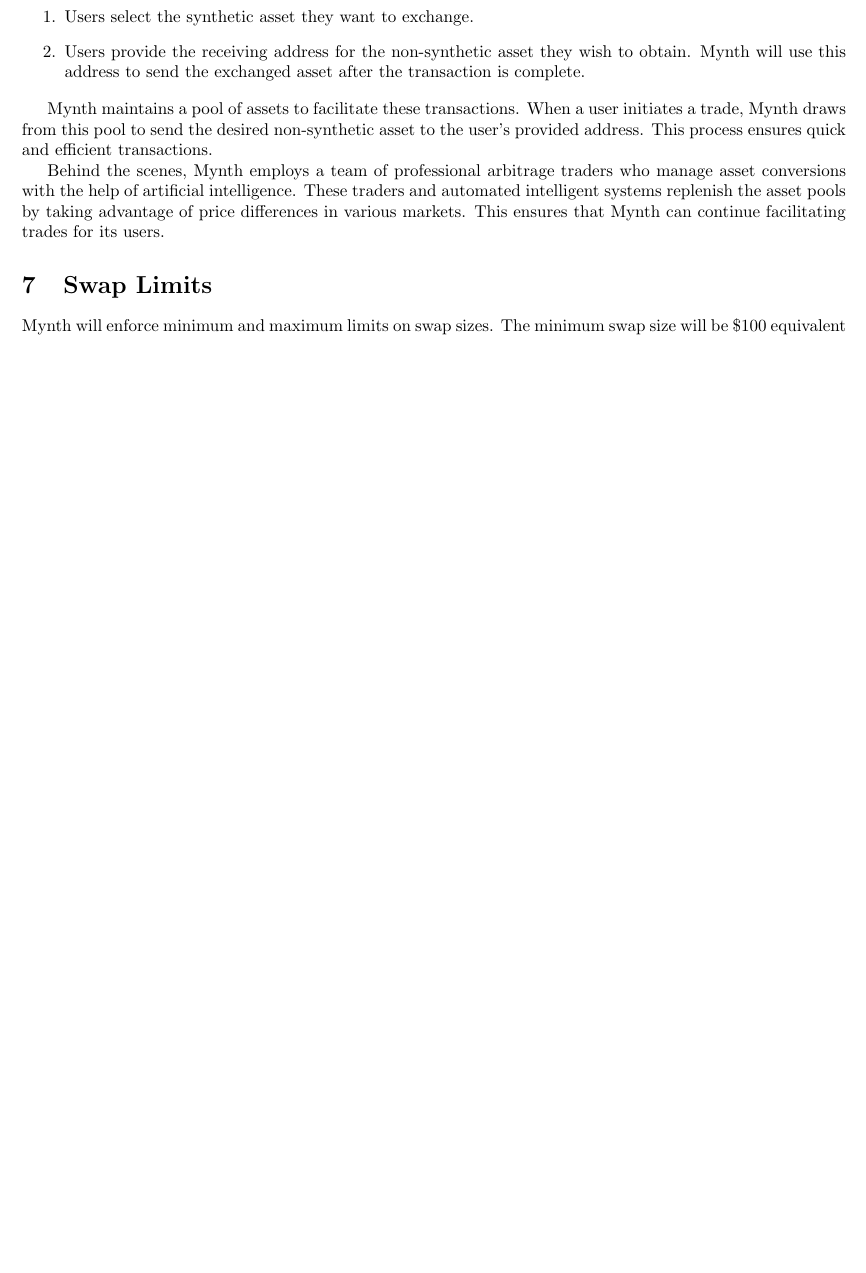
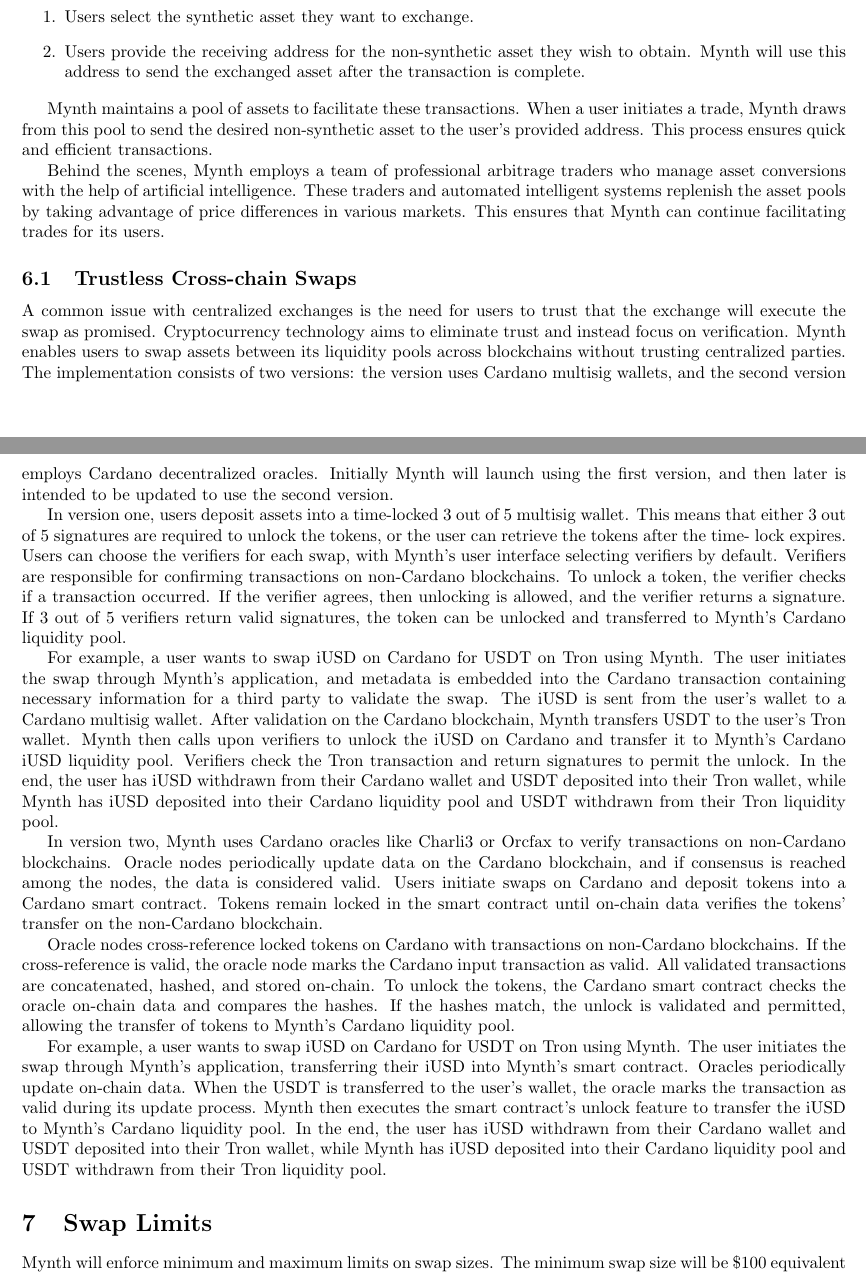
Before and after one commit to MynthAI/mynth-paper, a LaTeX document (main.tex, which reads mynth.tex): part of page 3 of 5 before the commit and two parts of pages 3 and 4 of 6 after it, the two joined at a grey line, cut so that both start at the same text, the shorter picture padded with empty space. Compiled offline with pdfLaTeX.

Commit message:
Added section about trustless swaps

```diff
--- a/mynth.tex
+++ b/mynth.tex
@@ -130,6 +130,74 @@
 markets. This ensures that Mynth can continue facilitating trades for
 its users.
 
+\hypertarget{trustless-cross-chain-swaps}{%
+\subsection{Trustless Cross-chain
+Swaps}\label{trustless-cross-chain-swaps}}
+
+A common issue with centralized exchanges is the need for users to trust
+that the exchange will execute the swap as promised. Cryptocurrency
+technology aims to eliminate trust and instead focus on veriﬁcation.
+Mynth enables users to swap assets between its liquidity pools across
+blockchains without trusting centralized parties. The implementation
+consists of two versions: the version uses Cardano multisig wallets, and
+the second version employs Cardano decentralized oracles. Initially
+Mynth will launch using the ﬁrst version, and then later is intended to
+be updated to use the second version.
+
+In version one, users deposit assets into a time-locked 3 out of 5
+multisig wallet. This means that either 3 out of 5 signatures are
+required to unlock the tokens, or the user can retrieve the tokens after
+the time- lock expires. Users can choose the veriﬁers for each swap,
+with Mynth's user interface selecting veriﬁers by default. Veriﬁers are
+responsible for conﬁrming transactions on non-Cardano blockchains. To
+unlock a token, the veriﬁer checks if a transaction occurred. If the
+veriﬁer agrees, then unlocking is allowed, and the veriﬁer returns a
+signature. If 3 out of 5 veriﬁers return valid signatures, the token can
+be unlocked and transferred to Mynth's Cardano liquidity pool.
+
+For example, a user wants to swap iUSD on Cardano for USDT on Tron using
+Mynth. The user initiates the swap through Mynth's application, and
+metadata is embedded into the Cardano transaction containing necessary
+information for a third party to validate the swap. The iUSD is sent
+from the user's wallet to a Cardano multisig wallet. After validation on
+the Cardano blockchain, Mynth transfers USDT to the user's Tron wallet.
+Mynth then calls upon veriﬁers to unlock the iUSD on Cardano and
+transfer it to Mynth's Cardano iUSD liquidity pool. Veriﬁers check the
+Tron transaction and return signatures to permit the unlock. In the end,
+the user has iUSD withdrawn from their Cardano wallet and USDT deposited
+into their Tron wallet, while Mynth has iUSD deposited into their
+Cardano liquidity pool and USDT withdrawn from their Tron liquidity
+pool.
+
+In version two, Mynth uses Cardano oracles like Charli3 or Orcfax to
+verify transactions on non-Cardano blockchains. Oracle nodes
+periodically update data on the Cardano blockchain, and if consensus is
+reached among the nodes, the data is considered valid. Users initiate
+swaps on Cardano and deposit tokens into a Cardano smart contract.
+Tokens remain locked in the smart contract until on-chain data veriﬁes
+the tokens' transfer on the non-Cardano blockchain.
+
+Oracle nodes cross-reference locked tokens on Cardano with transactions
+on non-Cardano blockchains. If the cross-reference is valid, the oracle
+node marks the Cardano input transaction as valid. All validated
+transactions are concatenated, hashed, and stored on-chain. To unlock
+the tokens, the Cardano smart contract checks the oracle on-chain data
+and compares the hashes. If the hashes match, the unlock is validated
+and permitted, allowing the transfer of tokens to Mynth's Cardano
+liquidity pool.
+
+For example, a user wants to swap iUSD on Cardano for USDT on Tron using
+Mynth. The user initiates the swap through Mynth's application,
+transferring their iUSD into Mynth's smart contract. Oracles
+periodically update on-chain data. When the USDT is transferred to the
+user's wallet, the oracle marks the transaction as valid during its
+update process. Mynth then executes the smart contract's unlock feature
+to transfer the iUSD to Mynth's Cardano liquidity pool. In the end, the
+user has iUSD withdrawn from their Cardano wallet and USDT deposited
+into their Tron wallet, while Mynth has iUSD deposited into their
+Cardano liquidity pool and USDT withdrawn from their Tron liquidity
+pool.
+
 \hypertarget{swap-limits}{%
 \section{Swap Limits}\label{swap-limits}}
 
```
Also changed, not shown: mynth.tex (2 more changed lines).
